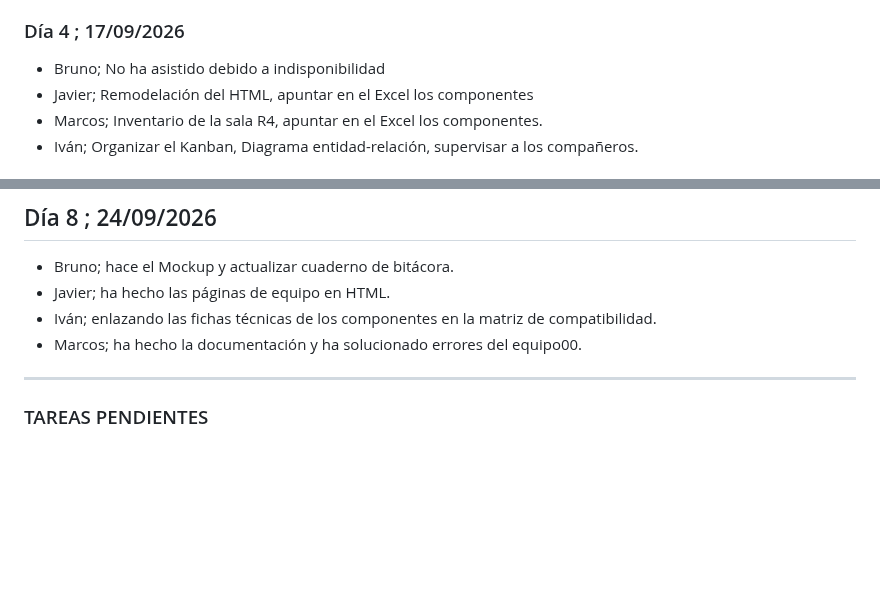
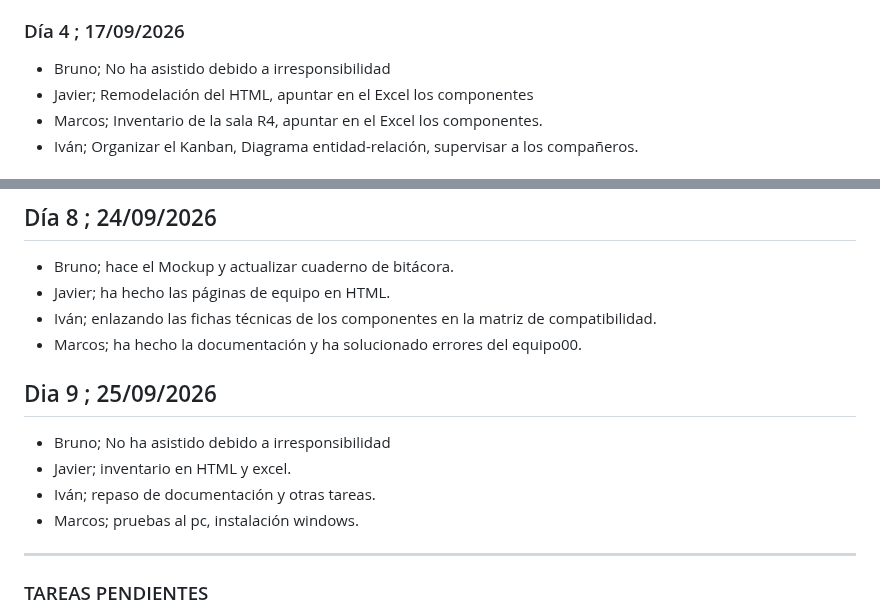
Before and after one commit to igimenom/castores, a Markdown page: Reto-00/md/CUADERNO DE BITACORA.md, 2 parts joined by grey strips. Rendered like a GitHub page; blank space fills up the shorter version.

Commit message:
update cuedernos de bitácora

```diff
--- a/Reto-00/md/CUADERNO DE BITACORA.md
+++ b/Reto-00/md/CUADERNO DE BITACORA.md
@@ -70,7 +70,7 @@
 
 ### Día 4 ; 17/09/2026
 
-* Bruno; No ha asistido debido a indisponibilidad
+* Bruno; No ha asistido debido a irresponsibilidad
 * Javier; Remodelación del HTML, apuntar en el Excel los componentes
 * Marcos; Inventario de la sala R4, apuntar en el Excel los componentes.
 * Iván; Organizar el Kanban, Diagrama entidad-relación, supervisar a los compañeros.
@@ -103,6 +103,12 @@
 * Iván; enlazando las fichas técnicas de los componentes en la matriz de compatibilidad.
 * Marcos; ha hecho la documentación y ha solucionado errores del equipo00.
 
+## Dia 9 ; 25/09/2026
+
+* Bruno; No ha asistido debido a irresponsibilidad
+* Javier; inventario en HTML y excel.
+* Iván; repaso de documentación y otras tareas.
+* Marcos; pruebas al pc, instalación windows.
 ---
 ### TAREAS PENDIENTES
 * Bruno: continuación del mockup en canva.
```
